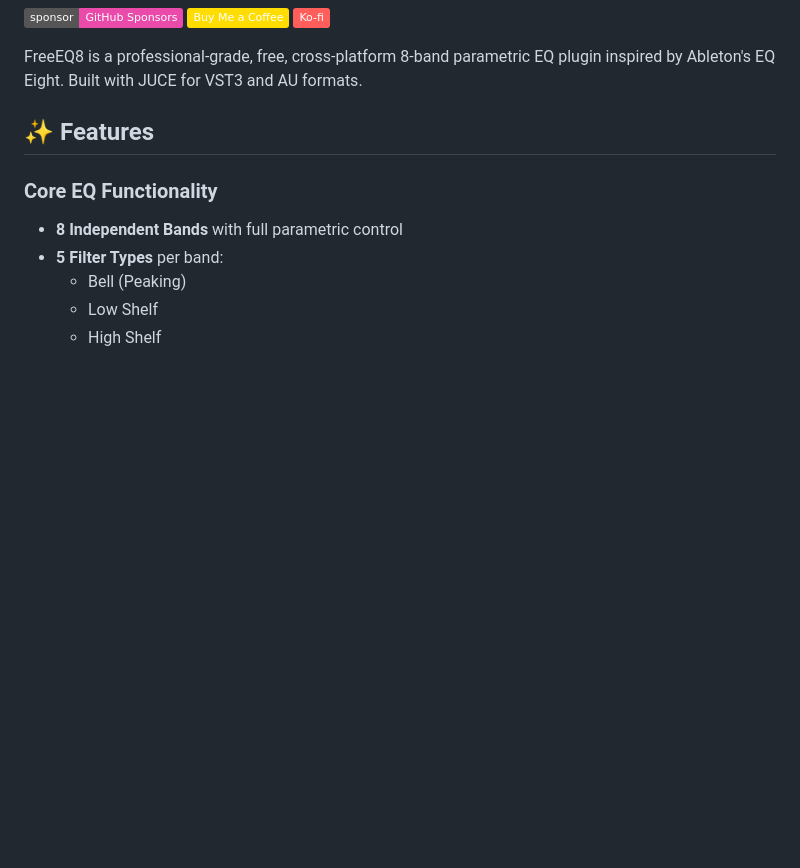
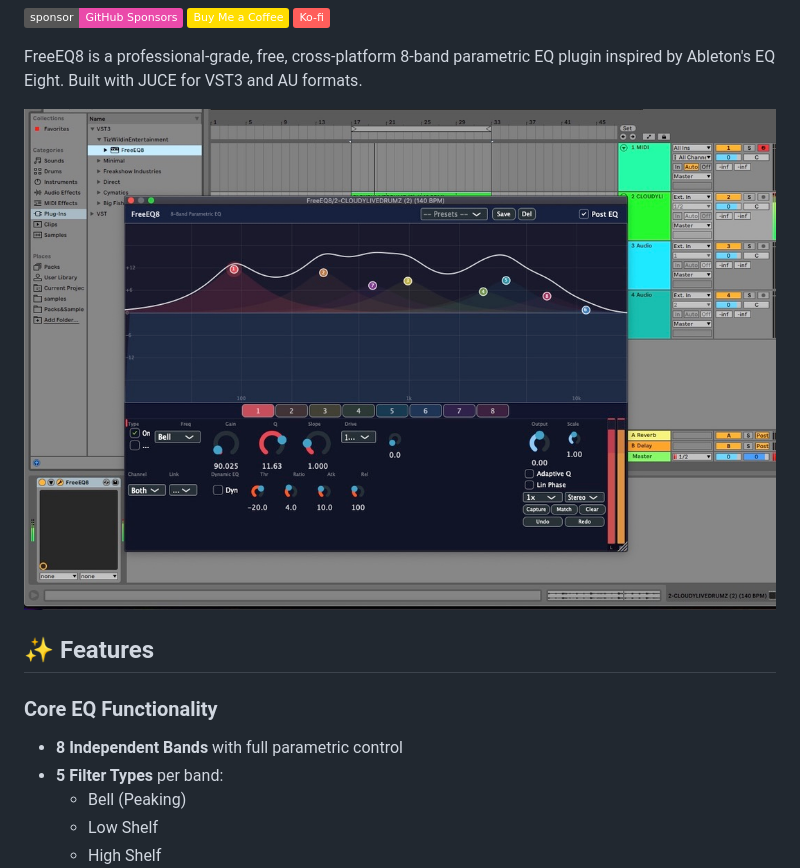
Before and after one commit to GareBear99/FreeEQ8, a Markdown page: README.md, the part around the change. Rendered like a GitHub page; pictures changed too: docs/screenshot.jpg (added); badges without logos; blank space fills up the shorter version.

Commit message:
docs: add FreeEQ8 screenshot to README
Shows FreeEQ8 running in Ableton Live with active EQ curve,
8 colored band nodes, and the full control panel.

Co-Authored-By: Oz <oz-agent@warp.dev>

```diff
--- a/README.md
+++ b/README.md
@@ -12,6 +12,8 @@
 [![Ko-fi](https://img.shields.io/badge/Ko--fi-ff5e5b?logo=ko-fi&logoColor=white)](https://ko-fi.com/luciferai)
 
 FreeEQ8 is a professional-grade, free, cross-platform 8-band parametric EQ plugin inspired by Ableton's EQ Eight. Built with JUCE for VST3 and AU formats.
+
+![FreeEQ8 in Ableton Live](docs/screenshot.jpg)
 
 ## ✨ Features
 
```
